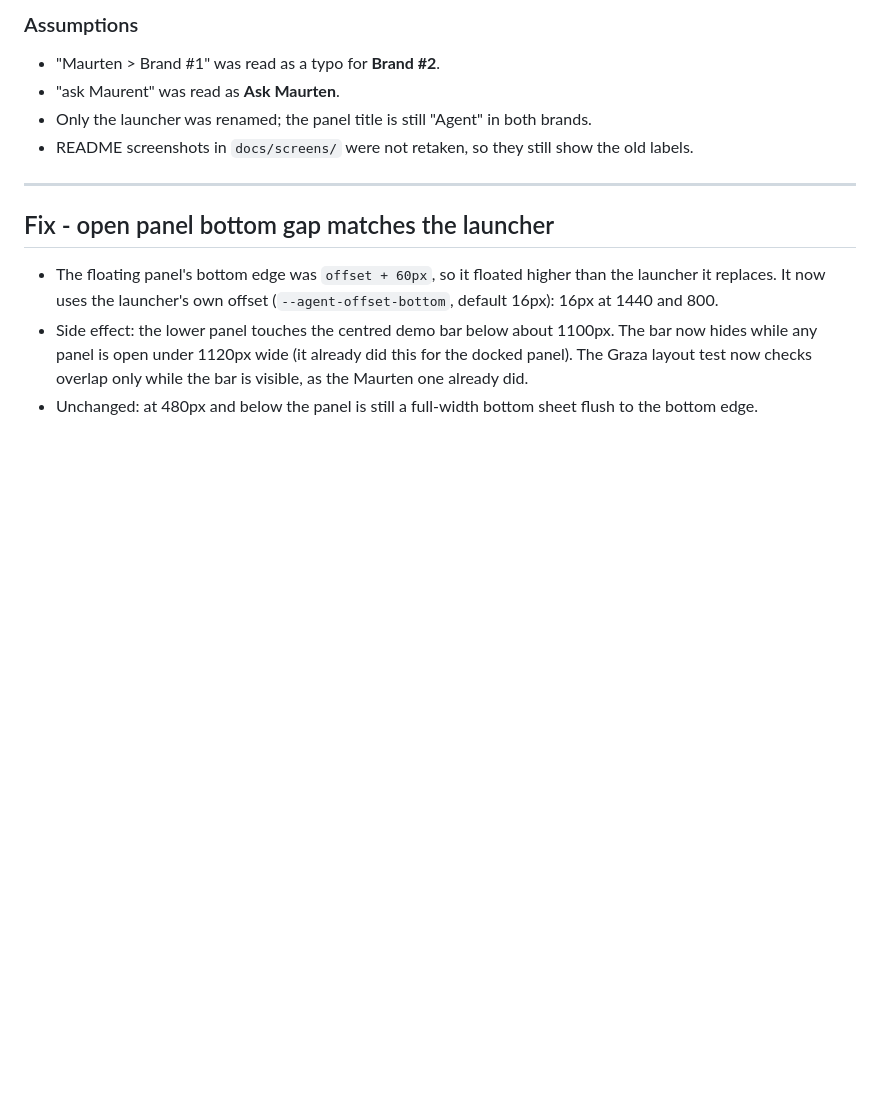
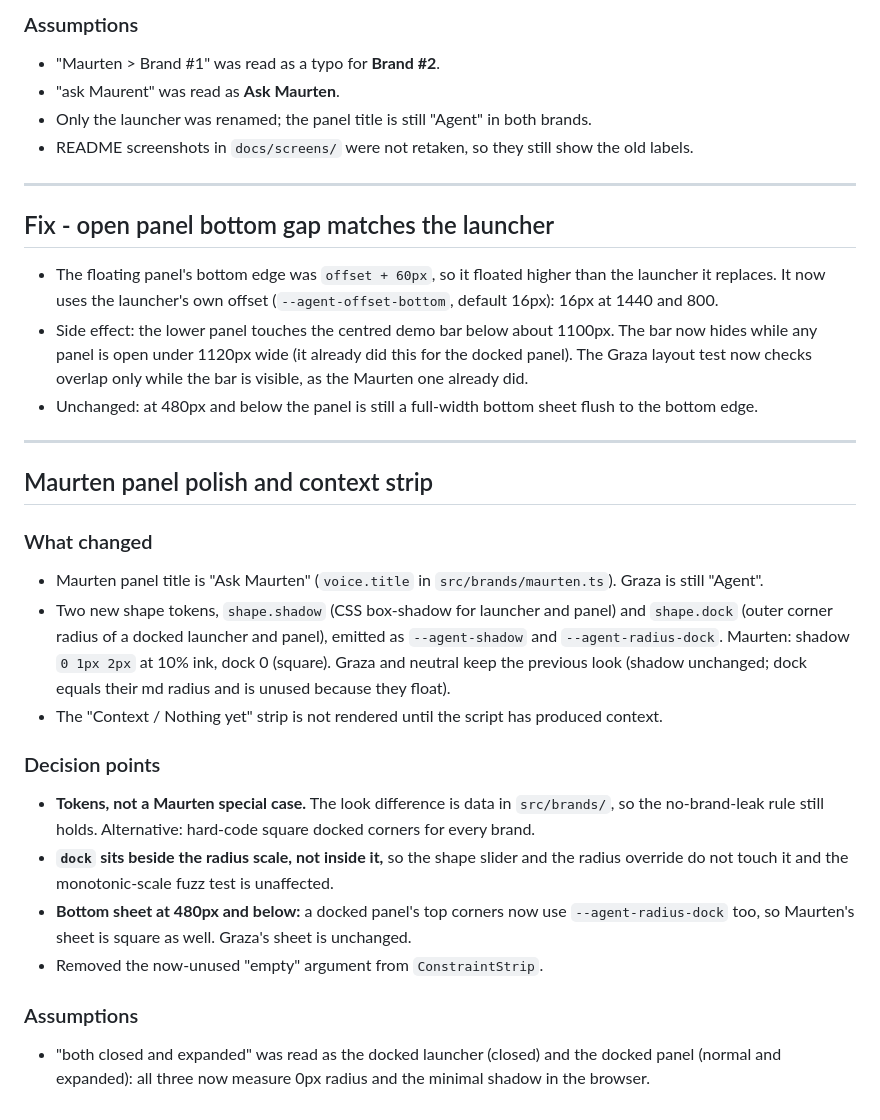
Before and after one commit to greatgreta/minimalAI-takehome, a Markdown page: AI_LOG.md, the part around the change. Rendered like a GitHub page; blank space fills up the shorter version.

Commit message:
docs: log the Maurten polish
Co-Authored-By: Claude Sonnet 5 <noreply@anthropic.com>

```diff
--- a/AI_LOG.md
+++ b/AI_LOG.md
@@ -392,3 +392,31 @@ quantised hex it will emit. Regression test added in `tests/contrast.test.ts`.
   any panel is open under 1120px wide (it already did this for the docked panel). The Graza layout test
   now checks overlap only while the bar is visible, as the Maurten one already did.
 - Unchanged: at 480px and below the panel is still a full-width bottom sheet flush to the bottom edge.
+
+---
+
+## Maurten panel polish and context strip
+
+### What changed
+
+- Maurten panel title is "Ask Maurten" (`voice.title` in `src/brands/maurten.ts`). Graza is still "Agent".
+- Two new shape tokens, `shape.shadow` (CSS box-shadow for launcher and panel) and `shape.dock` (outer
+  corner radius of a docked launcher and panel), emitted as `--agent-shadow` and `--agent-radius-dock`.
+  Maurten: shadow `0 1px 2px` at 10% ink, dock 0 (square). Graza and neutral keep the previous look
+  (shadow unchanged; dock equals their md radius and is unused because they float).
+- The "Context / Nothing yet" strip is not rendered until the script has produced context.
+
+### Decision points
+
+- **Tokens, not a Maurten special case.** The look difference is data in `src/brands/`, so the no-brand-leak
+  rule still holds. Alternative: hard-code square docked corners for every brand.
+- **`dock` sits beside the radius scale, not inside it,** so the shape slider and the radius override do
+  not touch it and the monotonic-scale fuzz test is unaffected.
+- **Bottom sheet at 480px and below:** a docked panel's top corners now use `--agent-radius-dock` too, so
+  Maurten's sheet is square as well. Graza's sheet is unchanged.
+- Removed the now-unused "empty" argument from `ConstraintStrip`.
+
+### Assumptions
+
+- "both closed and expanded" was read as the docked launcher (closed) and the docked panel (normal and
+  expanded): all three now measure 0px radius and the minimal shadow in the browser.
```
